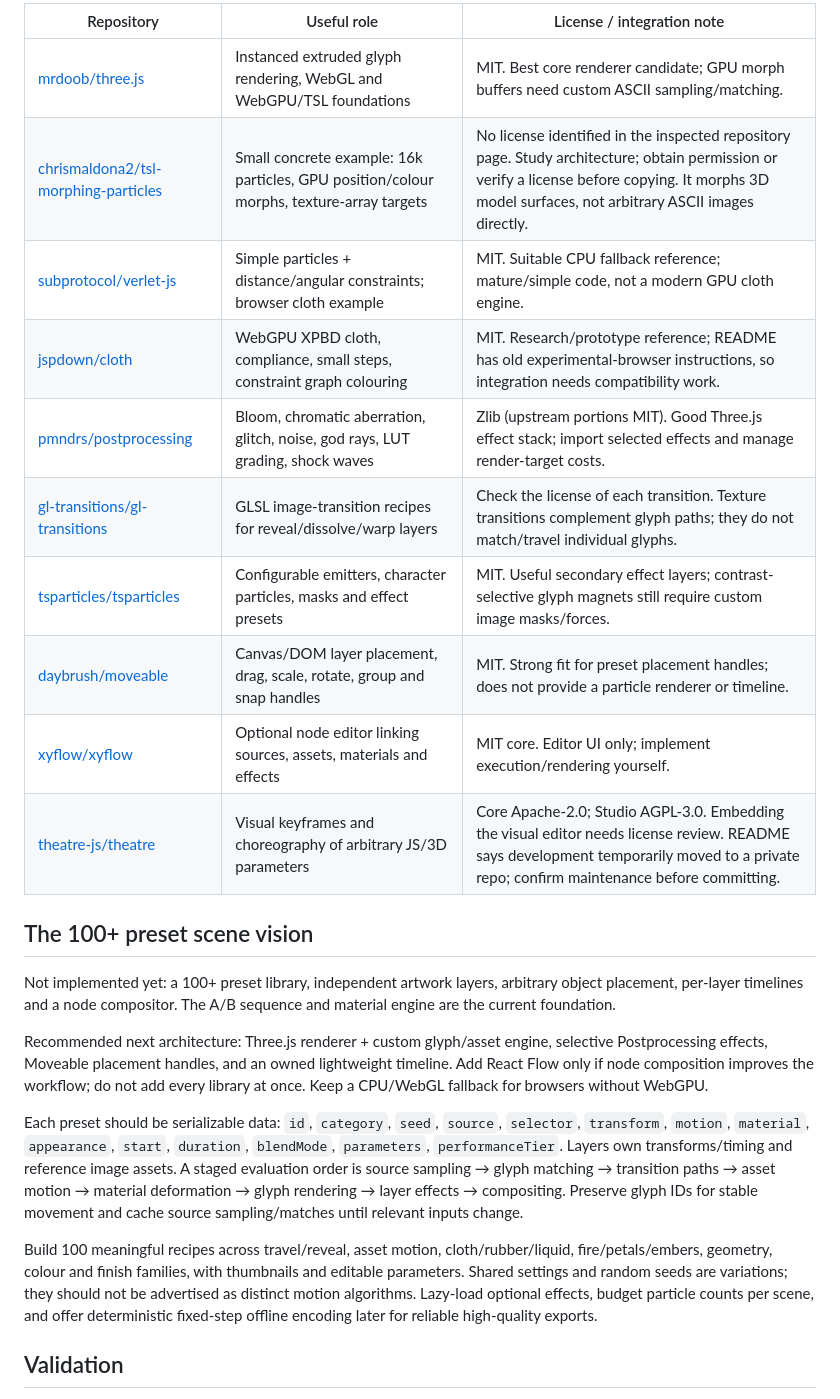
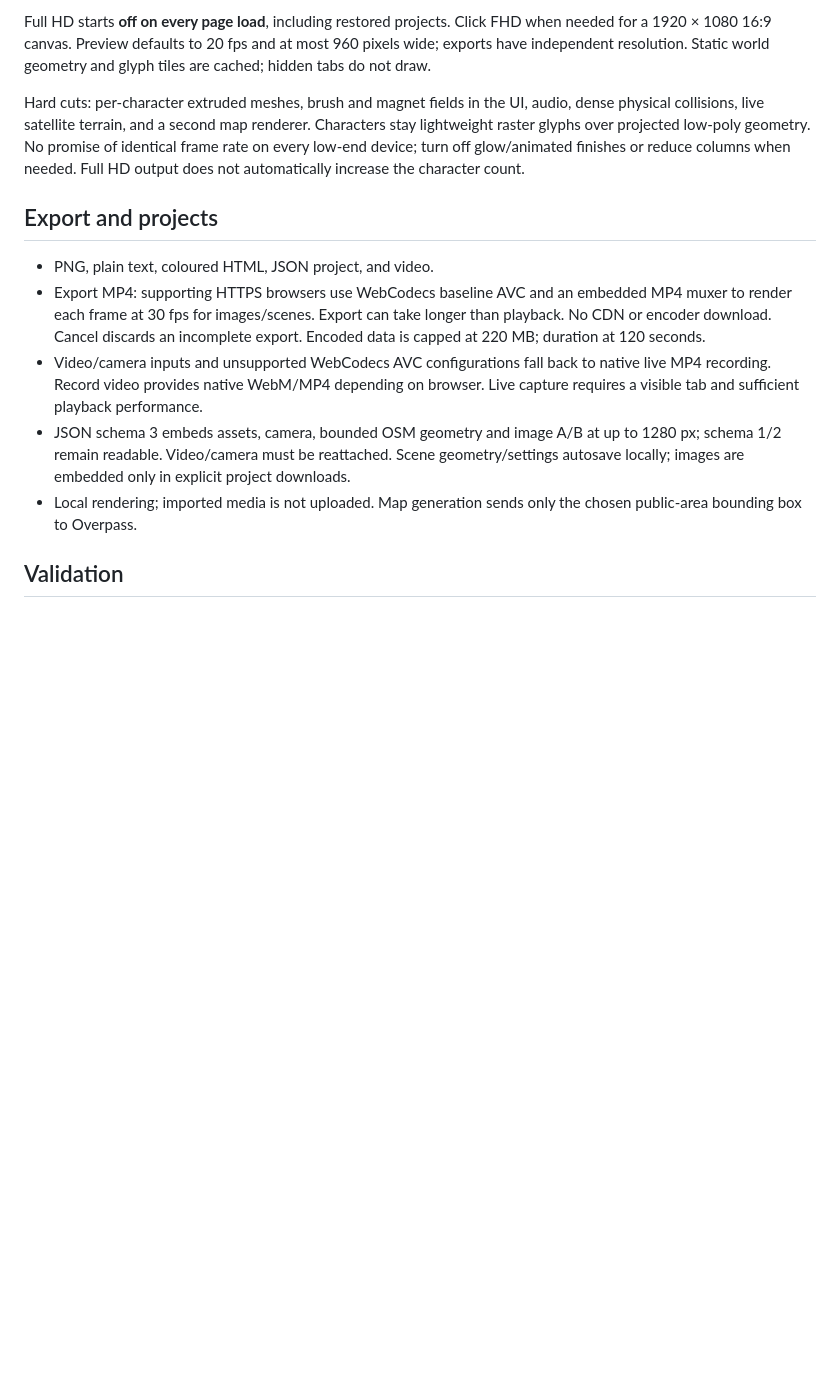
Before and after one commit to SPACEreact/Ascii, a Markdown page: README.md, the part around one of its changes. Rendered like a GitHub page; blank space fills up the shorter version.

```diff
--- a/README.md
+++ b/README.md
@@ -30,26 +26,15 @@ Research checked against repository READMEs/licenses on 2026-10-10. The current
 
-| Repository | Useful role | License / integration note |
-| --- | --- | --- |
-| [mrdoob/three.js](https://github.com/mrdoob/three.js) | Instanced extruded glyph rendering, WebGL and WebGPU/TSL foundations | MIT. Best core renderer candidate; GPU morph buffers need custom ASCII sampling/matching. |
-| [chrismaldona2/tsl-morphing-particles](https://github.com/chrismaldona2/tsl-morphing-particles) | Small concrete example: 16k particles, GPU position/colour morphs, texture-array targets | No license identified in the inspected repository page. Study architecture; obtain permission or verify a license before copying. It morphs 3D model surfaces, not arbitrary ASCII images directly. |
-| [subprotocol/verlet-js](https://github.com/subprotocol/verlet-js) | Simple particles + distance/angular constraints; browser cloth example | MIT. Suitable CPU fallback reference; mature/simple code, not a modern GPU cloth engine. |
-| [jspdown/cloth](https://github.com/jspdown/cloth) | WebGPU XPBD cloth, compliance, small steps, constraint graph colouring | MIT. Research/prototype reference; README has old experimental-browser instructions, so integration needs compatibility work. |
-| [pmndrs/postprocessing](https://github.com/pmndrs/postprocessing) | Bloom, chromatic aberration, glitch, noise, god rays, LUT grading, shock waves | Zlib (upstream portions MIT). Good Three.js effect stack; import selected effects and manage render-target costs. |
-| [gl-transitions/gl-transitions](https://github.com/gl-transitions/gl-transitions) | GLSL image-transition recipes for reveal/dissolve/warp layers | Check the license of each transition. Texture transitions complement glyph paths; they do not match/travel individual glyphs. |
-| [tsparticles/tsparticles](https://github.com/tsparticles/tsparticles) | Configurable emitters, character particles, masks and effect presets | MIT. Useful secondary effect layers; contrast-selective glyph magnets still require custom image masks/forces. |
-| [daybrush/moveable](https://github.com/daybrush/moveable) | Canvas/DOM layer placement, drag, scale, rotate, group and snap handles | MIT. Strong fit for preset placement handles; does not provide a particle renderer or timeline. |
-| [xyflow/xyflow](https://github.com/xyflow/xyflow) | Optional node editor linking sources, assets, materials and effects | MIT core. Editor UI only; implement execution/rendering yourself. |
-| [theatre-js/theatre](https://github.com/theatre-js/theatre) | Visual keyframes and choreography of arbitrary JS/3D parameters | Core Apache-2.0; Studio AGPL-3.0. Embedding the visual editor needs license review. README says development temporarily moved to a private repo; confirm maintenance before committing. |
+Full HD starts **off on every page load**, including restored projects. Click FHD when needed for a 1920 × 1080 16:9 canvas. Preview defaults to 20 fps and at most 960 pixels wide; exports have independent resolution. Static world geometry and glyph tiles are cached; hidden tabs do not draw.
 
-## The 100+ preset scene vision
+Hard cuts: per-character extruded meshes, brush and magnet fields in the UI, audio, dense physical collisions, live satellite terrain, and a second map renderer. Characters stay lightweight raster glyphs over projected low-poly geometry. No promise of identical frame rate on every low-end device; turn off glow/animated finishes or reduce columns when needed. Full HD output does not automatically increase the character count.
 
-Not implemented yet: a 100+ preset library, independent artwork layers, arbitrary object placement, per-layer timelines and a node compositor. The A/B sequence and material engine are the current foundation.
+## Export and projects
 
-Recommended next architecture: Three.js renderer + custom glyph/asset engine, selective Postprocessing effects, Moveable placement handles, and an owned lightweight timeline. Add React Flow only if node composition improves the workflow; do not add every library at once. Keep a CPU/WebGL fallback for browsers without WebGPU.
-
-Each preset should be serializable data: `id`, `category`, `seed`, `source`, `selector`, `transform`, `motion`, `material`, `appearance`, `start`, `duration`, `blendMode`, `parameters`, `performanceTier`. Layers own transforms/timing and reference image assets. A staged evaluation order is source sampling → glyph matching → transition paths → asset motion → material deformation → glyph rendering → layer effects → compositing. Preserve glyph IDs for stable movement and cache source sampling/matches until relevant inputs change.
-
-Build 100 meaningful recipes across travel/reveal, asset motion, cloth/rubber/liquid, fire/petals/embers, geometry, colour and finish families, with thumbnails and editable parameters. Shared settings and random seeds are variations; they should not be advertised as distinct motion algorithms. Lazy-load optional effects, budget particle counts per scene, and offer deterministic fixed-step offline encoding later for reliable high-quality exports.
+- PNG, plain text, coloured HTML, JSON project, and video.
+- Export MP4: supporting HTTPS browsers use WebCodecs baseline AVC and an embedded MP4 muxer to render each frame at 30 fps for images/scenes. Export can take longer than playback. No CDN or encoder download. Cancel discards an incomplete export. Encoded data is capped at 220 MB; duration at 120 seconds.
+- Video/camera inputs and unsupported WebCodecs AVC configurations fall back to native live MP4 recording. Record video provides native WebM/MP4 depending on browser. Live capture requires a visible tab and sufficient playback performance.
+- JSON schema 3 embeds assets, camera, bounded OSM geometry and image A/B at up to 1280 px; schema 1/2 remain readable. Video/camera must be reattached. Scene geometry/settings autosave locally; images are embedded only in explicit project downloads.
+- Local rendering; imported media is not uploaded. Map generation sends only the chosen public-area bounding box to Overpass.
 
 ## Validation
 
```
Also changed, not shown: other parts of README.md (+17 -33 lines).
